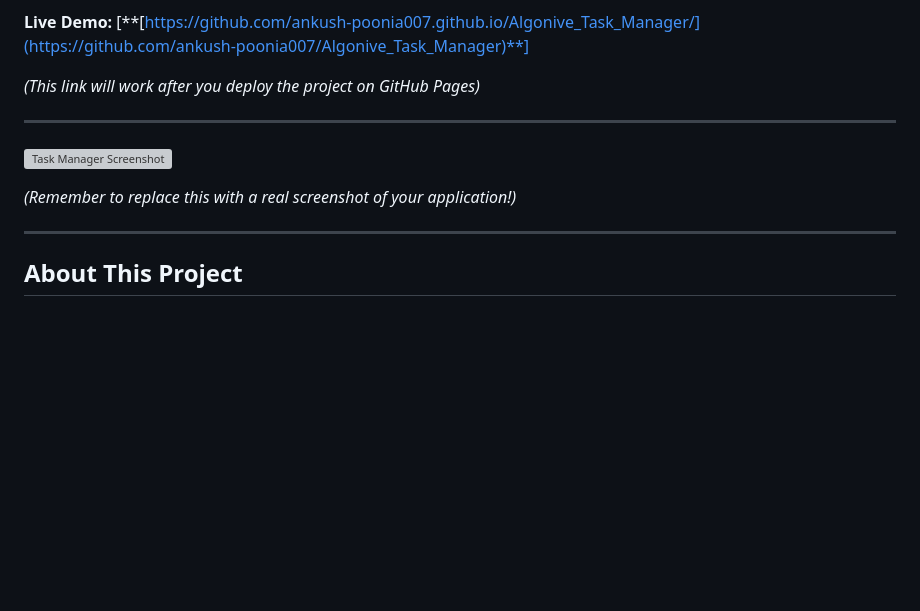
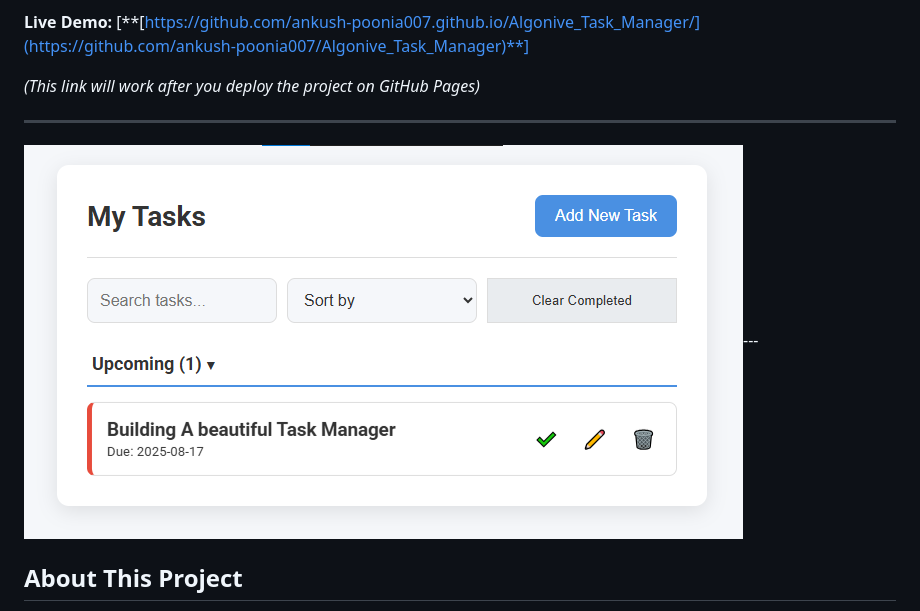
Before and after one commit to ankush-poonia007/Algonive_Task_Manager, a Markdown page: README.md, the part around the change. GitHub-like rendering; blank space fills up the shorter version; grey boxes are pictures that could not be loaded.

```diff
--- a/README.md
+++ b/README.md
@@ -8,11 +8,7 @@ A feature-rich, responsive task management application built with vanilla JavaSc
 
 ---
 
-![Task Manager Screenshot](https://placehold.co/600x400/4a90e2/ffffff?text=Your+App+Screenshot+Here)
-
-*(Remember to replace this with a real screenshot of your application!)*
-
----
+![Task Manager Screenshot](https://github.com/ankush-poonia007/Algonive_Task_Manager/blob/main/task-manager-screenshot.png?raw=true)---
 
 ## About This Project
 
```
